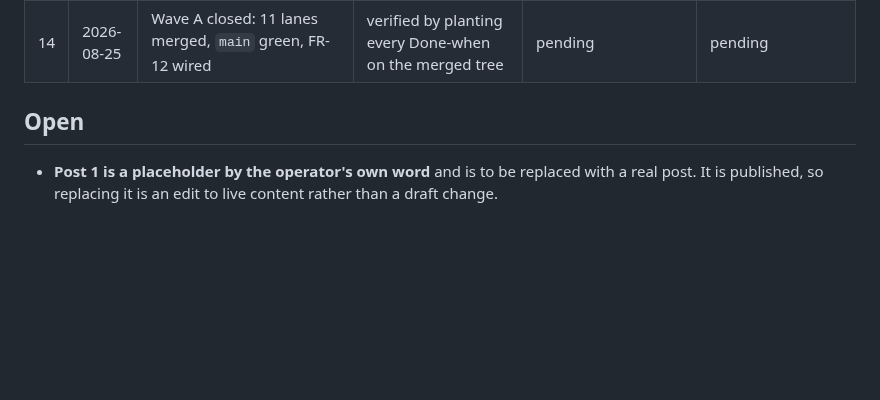
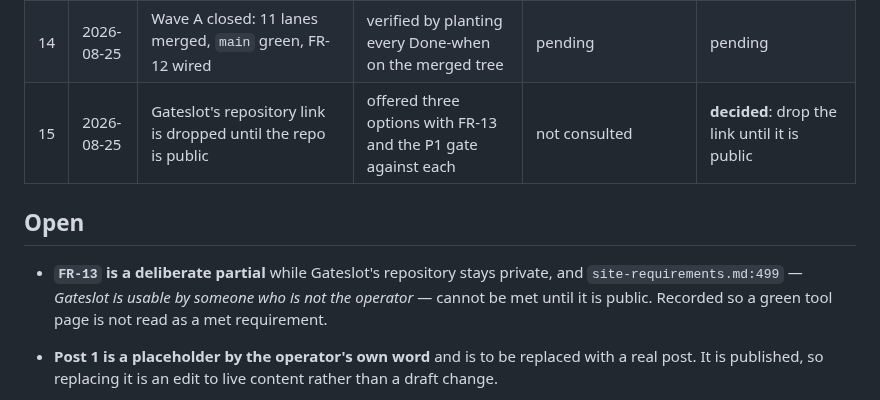
Before and after one commit to dw3105/siduri-web, a Markdown page: docs/DECISIONS.md, the part around the change. Rendered like a GitHub page; blank space fills up the shorter version.

Commit message:
decision: no Gateslot repository link until the repository is public
Operator's word. dw3105/gateslot 404s unauthenticated, as does dw3105/hitl, so it is private rather than absent, and a public site linking it shows every reader a dead link. Recorded as a deliberate partial against FR-13, with the P1 gate at :499 unmet while it stands.

```diff
--- a/docs/DECISIONS.md
+++ b/docs/DECISIONS.md
@@ -24,8 +24,14 @@ they did not.
 | 12 | 2026-08-25 | A6 merged at the second attempt after the legal link-graph fix | verified by walking links, not grepping | pending | pending |
 | 13 | 2026-08-25 | **Publish post 1** — `draft: true` → `false` | proposed with the gate evidence; agents draft and never publish | not consulted on this one | **approved explicitly**, in these words: *publish post 1 - we will replace it with real post later* |
 | 14 | 2026-08-25 | Wave A closed: 11 lanes merged, `main` green, FR-12 wired | verified by planting every Done-when on the merged tree | pending | pending |
+| 15 | 2026-08-25 | Gateslot's repository link is dropped until the repo is public | offered three options with FR-13 and the P1 gate against each | not consulted | **decided**: drop the link until it is public |
 
 ## Open
+
+- **`FR-13` is a deliberate partial** while Gateslot's repository stays private,
+  and `site-requirements.md:499` — *Gateslot is usable by someone who is not the
+  operator* — cannot be met until it is public. Recorded so a green tool page is
+  not read as a met requirement.
 
 - **Post 1 is a placeholder by the operator's own word** and is to be replaced
   with a real post. It is published, so replacing it is an edit to live content
```
